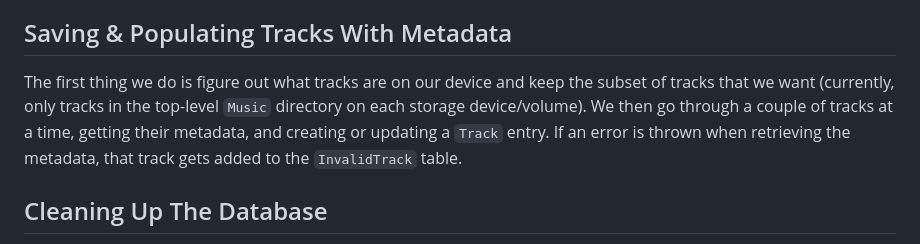
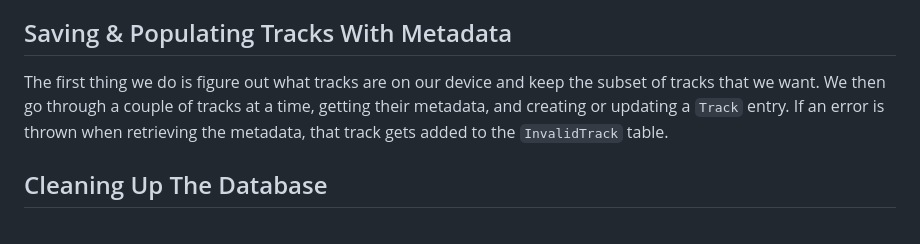
Before and after one commit to MissingCore/Music, a Markdown page: docs/how-are-tracks-indexed.md, the part around the change. Rendered like a GitHub page.

```diff
--- a/docs/how-are-tracks-indexed.md
+++ b/docs/how-are-tracks-indexed.md
@@ -23,7 +23,7 @@ We ran this logic in the past to fix existing data after we fixed the following
 
 ## Saving & Populating Tracks With Metadata
 
-The first thing we do is figure out what tracks are on our device and keep the subset of tracks that we want (currently, only tracks in the top-level `Music` directory on each storage device/volume). We then go through a couple of tracks at a time, getting their metadata, and creating or updating a `Track` entry. If an error is thrown when retrieving the metadata, that track gets added to the `InvalidTrack` table.
+The first thing we do is figure out what tracks are on our device and keep the subset of tracks that we want. We then go through a couple of tracks at a time, getting their metadata, and creating or updating a `Track` entry. If an error is thrown when retrieving the metadata, that track gets added to the `InvalidTrack` table.
 
 ## Cleaning Up The Database
 
```
Also changed, not shown: README.md (+3 -3 lines), docs/where-are-tracks-found.md (added, +31 -0 lines), docs/assets/where-are-tracks-found/editing_filters_location.png (added), 2 other files.
